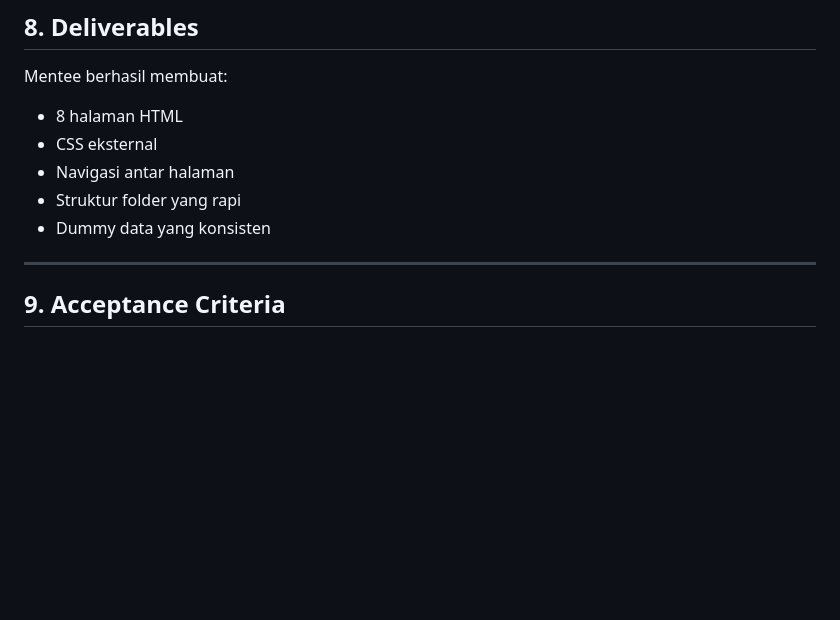
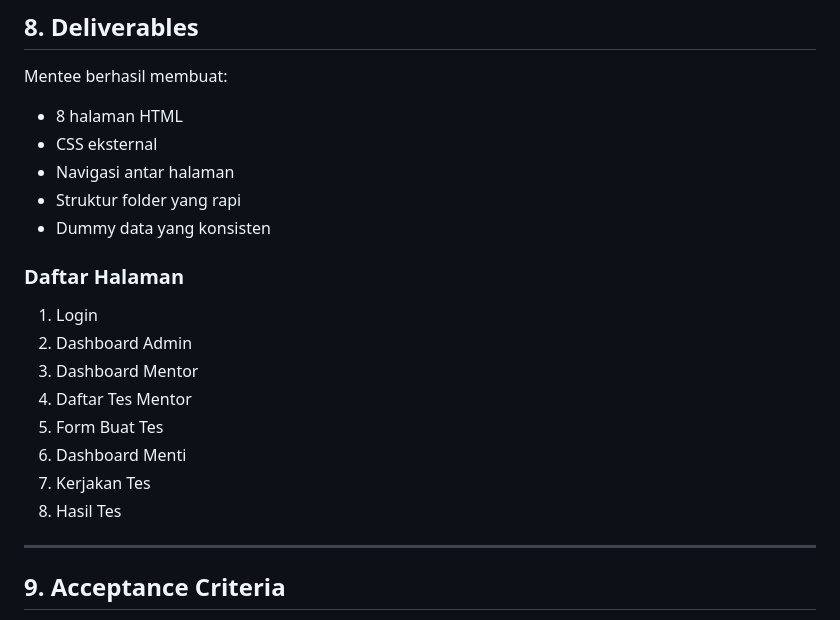
Before and after one commit to yurasera/FloTest-Seed-Level, a Markdown page: README.md, the part around the change. Rendered like a GitHub page; blank space fills up the shorter version.

Commit message:
refactor: add daftar halaman

```diff
--- a/README.md
+++ b/README.md
@@ -254,6 +254,17 @@ Mentee berhasil membuat:
 * Struktur folder yang rapi
 * Dummy data yang konsisten
 
+### Daftar Halaman
+
+1. Login
+2. Dashboard Admin
+3. Dashboard Mentor
+4. Daftar Tes Mentor
+5. Form Buat Tes
+6. Dashboard Menti
+7. Kerjakan Tes
+8. Hasil Tes
+
 ---
 
 ## 9. Acceptance Criteria
```
